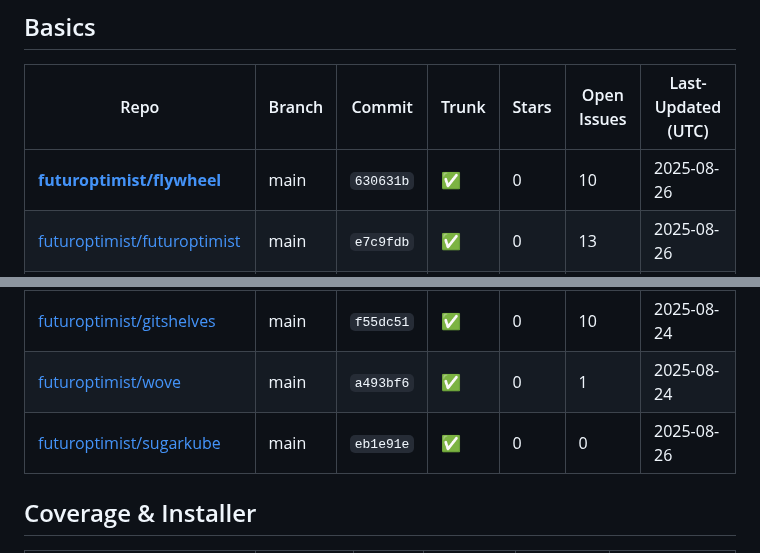
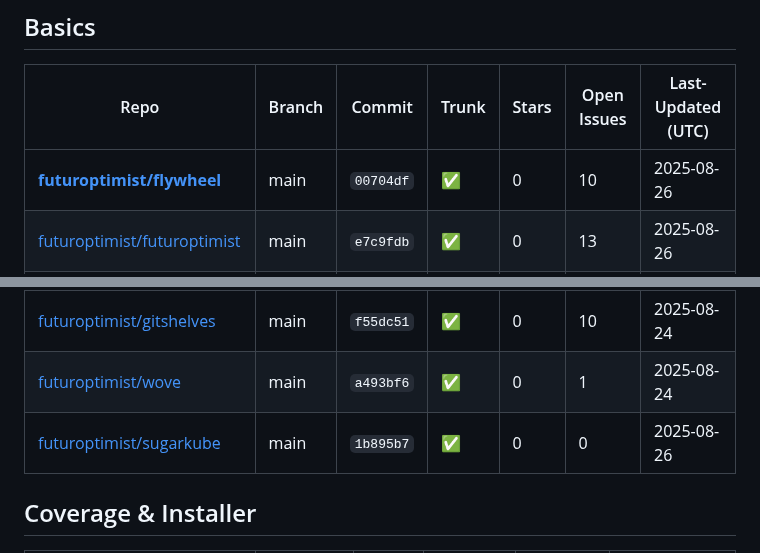
Before and after one commit to futuroptimist/flywheel, a Markdown page: docs/repo-feature-summary.md, 2 parts joined by grey strips. GitHub-like rendering.

Commit message:
📝 : update repo feature summary

```diff
--- a/docs/repo-feature-summary.md
+++ b/docs/repo-feature-summary.md
@@ -6,7 +6,7 @@ This table tracks which flywheel features each related repository has adopted.
 ## Basics
 | Repo | Branch | Commit | Trunk | Stars | Open Issues | Last-Updated (UTC) |
 | ---- | ------ | ------ | ----- | ----- | ----------- | ----------------- |
-| **[futuroptimist/flywheel](https://github.com/futuroptimist/flywheel)** | main | `630631b` | ✅ | 0 | 10 | 2025-08-26 |
+| **[futuroptimist/flywheel](https://github.com/futuroptimist/flywheel)** | main | `00704df` | ✅ | 0 | 10 | 2025-08-26 |
 | [futuroptimist/futuroptimist](https://github.com/futuroptimist/futuroptimist) | main | `e7c9fdb` | ✅ | 0 | 13 | 2025-08-26 |
 | [democratizedspace/dspace](https://github.com/democratizedspace/dspace) | v3 | `89d3c57` | ✅ | 3 | 78 | 2025-08-25 |
 | [futuroptimist/token.place](https://github.com/futuroptimist/token.place) | main | `27db056` | ✅ | 6 | 8 | 2025-08-24 |
@@ -16,7 +16,7 @@ This table tracks which flywheel features each related repository has adopted.
 | [futuroptimist/sigma](https://github.com/futuroptimist/sigma) | main | `1f6bdaf` | ✅ | 0 | 0 | 2025-08-23 |
 | [futuroptimist/gitshelves](https://github.com/futuroptimist/gitshelves) | main | `f55dc51` | ✅ | 0 | 10 | 2025-08-24 |
 | [futuroptimist/wove](https://github.com/futuroptimist/wove) | main | `a493bf6` | ✅ | 0 | 1 | 2025-08-24 |
-| [futuroptimist/sugarkube](https://github.com/futuroptimist/sugarkube) | main | `eb1e91e` | ✅ | 0 | 0 | 2025-08-26 |
+| [futuroptimist/sugarkube](https://github.com/futuroptimist/sugarkube) | main | `1b895b7` | ✅ | 0 | 0 | 2025-08-26 |
 
 ## Coverage & Installer
 | Repo | Coverage | Patch | Codecov | Installer | Last-Updated (UTC) |
```
